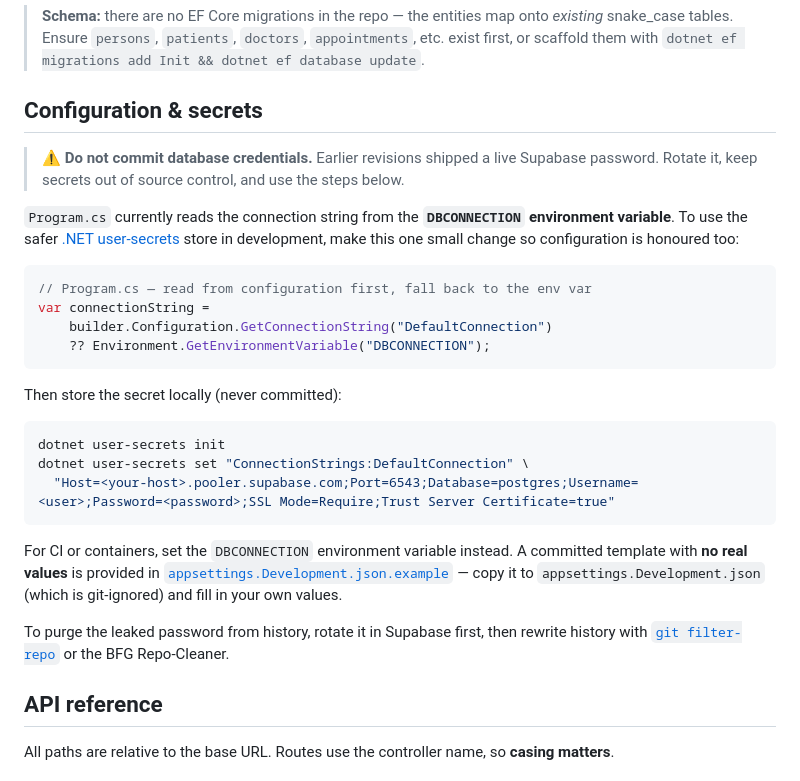
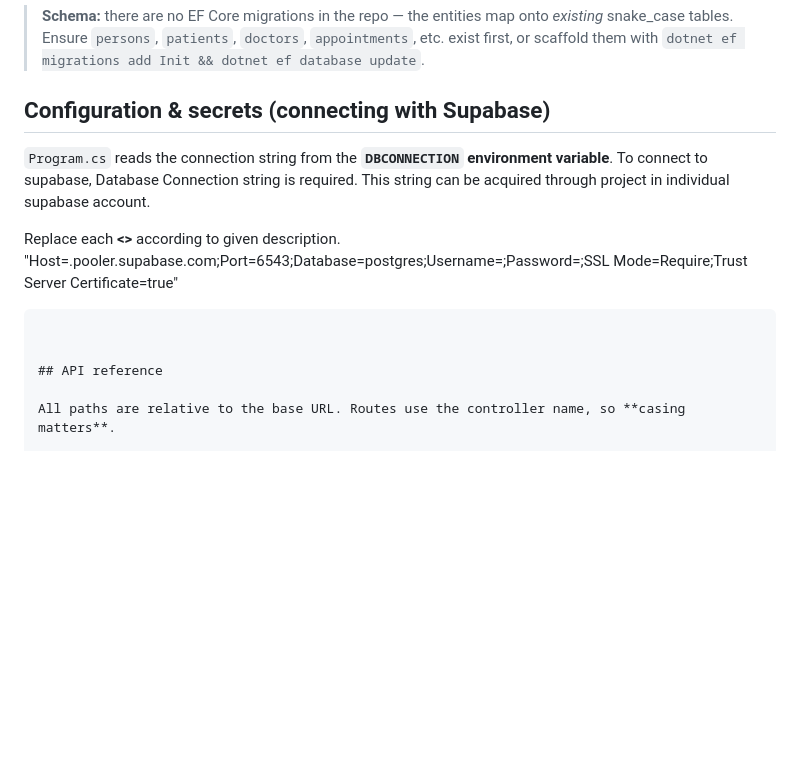
Before and after one commit to helloAsAlways/HospitalAPI, a Markdown page: README.md, the part around the change. GitHub-like rendering; blank space fills up the shorter version.

````diff
--- a/README.md
+++ b/README.md
@@ -227,37 +227,17 @@ The API listens on the ports from `launchSettings.json`:
 > snake_case tables. Ensure `persons`, `patients`, `doctors`, `appointments`, etc. exist first,
 > or scaffold them with `dotnet ef migrations add Init && dotnet ef database update`.
 
-## Configuration & secrets
+## Configuration & secrets (connecting with Supabase)
 
-> ⚠️ **Do not commit database credentials.** Earlier revisions shipped a live Supabase
-> password. Rotate it, keep secrets out of source control, and use the steps below.
 
-`Program.cs` currently reads the connection string from the **`DBCONNECTION` environment
-variable**. To use the safer [.NET user-secrets](https://learn.microsoft.com/aspnet/core/security/app-secrets)
-store in development, make this one small change so configuration is honoured too:
+`Program.cs` reads the connection string from the **`DBCONNECTION` environment
+variable**.
+To connect to supabase, Database Connection string is required. This string can be acquired through project in individual supabase account.
 
-```csharp
-// Program.cs — read from configuration first, fall back to the env var
-var connectionString =
-    builder.Configuration.GetConnectionString("DefaultConnection")
-    ?? Environment.GetEnvironmentVariable("DBCONNECTION");
-```
-
-Then store the secret locally (never committed):
-
-```bash
-dotnet user-secrets init
-dotnet user-secrets set "ConnectionStrings:DefaultConnection" \
+Replace each **<>** according to given description.
   "Host=<your-host>.pooler.supabase.com;Port=6543;Database=postgres;Username=<user>;Password=<password>;SSL Mode=Require;Trust Server Certificate=true"
 ```
 
-For CI or containers, set the `DBCONNECTION` environment variable instead. A committed
-template with **no real values** is provided in
-[`appsettings.Development.json.example`](appsettings.Development.json.example) — copy it to
-`appsettings.Development.json` (which is git-ignored) and fill in your own values.
-
-To purge the leaked password from history, rotate it in Supabase first, then rewrite history
-with [`git filter-repo`](https://github.com/newren/git-filter-repo) or the BFG Repo-Cleaner.
 
 ## API reference
 
````
